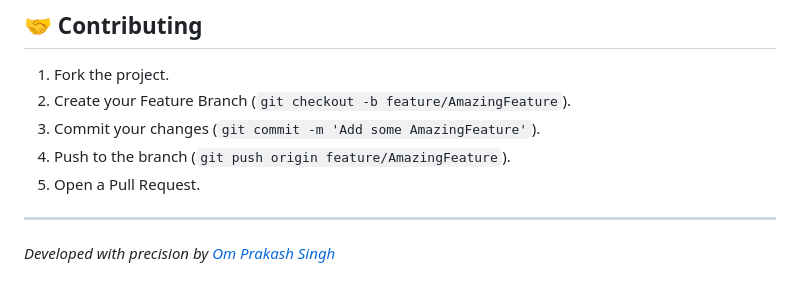
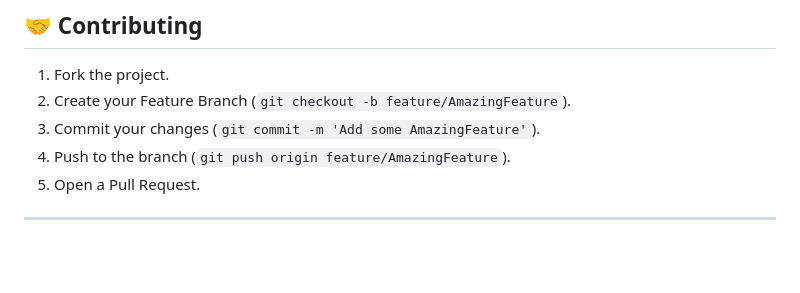
Before and after one commit to om-73/load_balancer, a Markdown page: README.md, the part around the change. GitHub-like rendering; blank space fills up the shorter version.

Commit message:
Final cleanup of README.md

```diff
--- a/README.md
+++ b/README.md
@@ -120,5 +120,3 @@ docker run -p 8000:8000 load-balancer
 5. Open a Pull Request.
 
 ---
-
-*Developed with precision by [Om Prakash Singh](https://github.com/omprakashsingh)*
```
